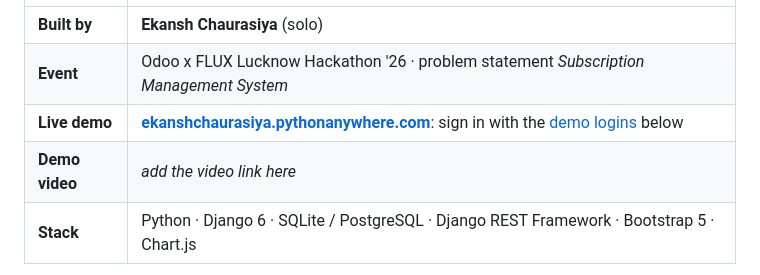
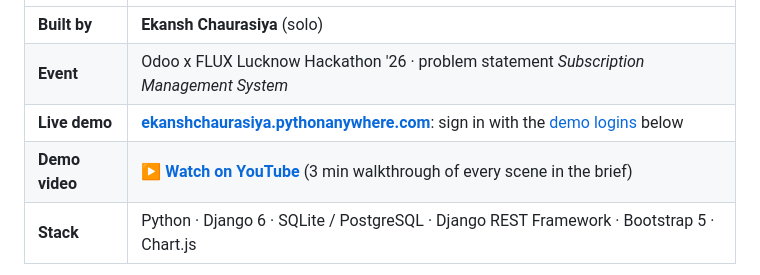
Before and after one commit to ekansh404/Subscription_Management_System, a Markdown page: README.md, the part around one of its changes. GitHub-like rendering.

Commit message:
docs: link the demo video in the README and demo script
Co-Authored-By: Claude Opus 5.5 <noreply@anthropic.com>
Claude-Session: https://claude.ai/code/session_01GxYZAiMSBkpTz2U5DjpLrm

```diff
--- a/README.md
+++ b/README.md
@@ -11,5 +11,5 @@ payments, a customer self-service portal and a live finance dashboard.
 | **Built by** | **Ekansh Chaurasiya** (solo) |
 | **Event** | Odoo x FLUX Lucknow Hackathon '26 · problem statement *Subscription Management System* |
 | **Live demo** | **[ekanshchaurasiya.pythonanywhere.com](https://ekanshchaurasiya.pythonanywhere.com)**: sign in with the [demo logins](#demo-logins) below |
-| **Demo video** | _add the video link here_ |
+| **Demo video** | **[▶ Watch on YouTube](https://youtu.be/osQRWMlDtsk)** (3 min walkthrough of every scene in the brief) |
 | **Stack** | Python · Django 6 · SQLite / PostgreSQL · Django REST Framework · Bootstrap 5 · Chart.js |
```
Also changed, not shown: other parts of README.md (+2 -0 lines), docs/demo_script.md (+2 -0 lines).
